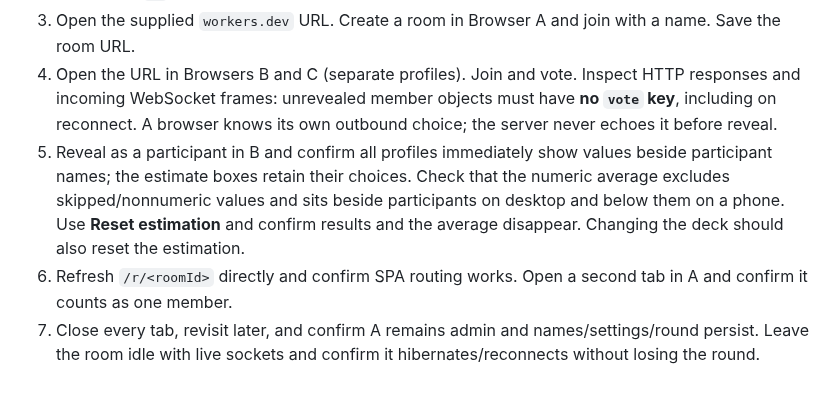
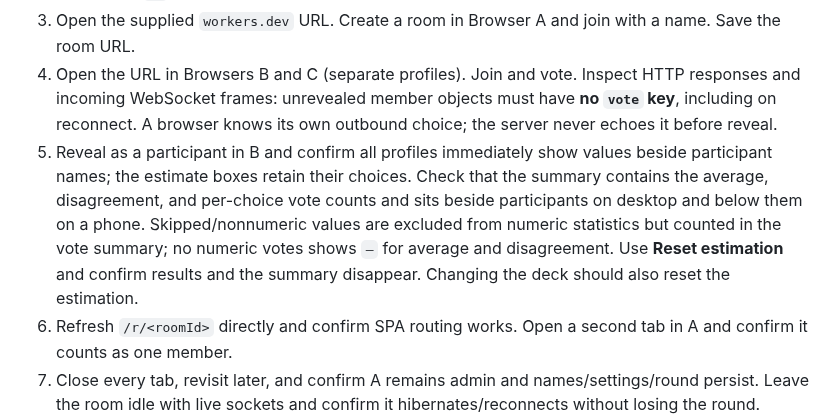
Before and after one commit to phil1995/Slopstimate, a Markdown page: docs/DEPLOYMENT_CHECKLIST.md, the part around the change. Drawn GitHub-style; blank space fills up the shorter version.

```diff
--- a/docs/DEPLOYMENT_CHECKLIST.md
+++ b/docs/DEPLOYMENT_CHECKLIST.md
@@ -6,7 +6,7 @@ Fresh-account deployment is to be verified by the repository owner. Local runtim
 2. Confirm no manual database creation, API keys, or secrets are requested. Verify the `ROOM` binding and SQLite `v1` migration were provisioned.
 3. Open the supplied `workers.dev` URL. Create a room in Browser A and join with a name. Save the room URL.
 4. Open the URL in Browsers B and C (separate profiles). Join and vote. Inspect HTTP responses and incoming WebSocket frames: unrevealed member objects must have **no `vote` key**, including on reconnect. A browser knows its own outbound choice; the server never echoes it before reveal.
-5. Reveal as a participant in B and confirm all profiles immediately show values beside participant names; the estimate boxes retain their choices. Check that the numeric average excludes skipped/nonnumeric values and sits beside participants on desktop and below them on a phone. Use **Reset estimation** and confirm results and the average disappear. Changing the deck should also reset the estimation.
+5. Reveal as a participant in B and confirm all profiles immediately show values beside participant names; the estimate boxes retain their choices. Check that the summary contains the average, disagreement, and per-choice vote counts and sits beside participants on desktop and below them on a phone. Skipped/nonnumeric values are excluded from numeric statistics but counted in the vote summary; no numeric votes shows `—` for average and disagreement. Use **Reset estimation** and confirm results and the summary disappear. Changing the deck should also reset the estimation.
 6. Refresh `/r/<roomId>` directly and confirm SPA routing works. Open a second tab in A and confirm it counts as one member.
 7. Close every tab, revisit later, and confirm A remains admin and names/settings/round persist. Leave the room idle with live sockets and confirm it hibernates/reconnects without losing the round.
 8. Test at phone width, use only the keyboard to vote and open/close settings, and disconnect/reconnect the network.
```
Also changed, not shown: README.md (+1 -1 lines), docs/PROTOCOL.md (+3 -1 lines), docs/overview.png, 4 other files.
